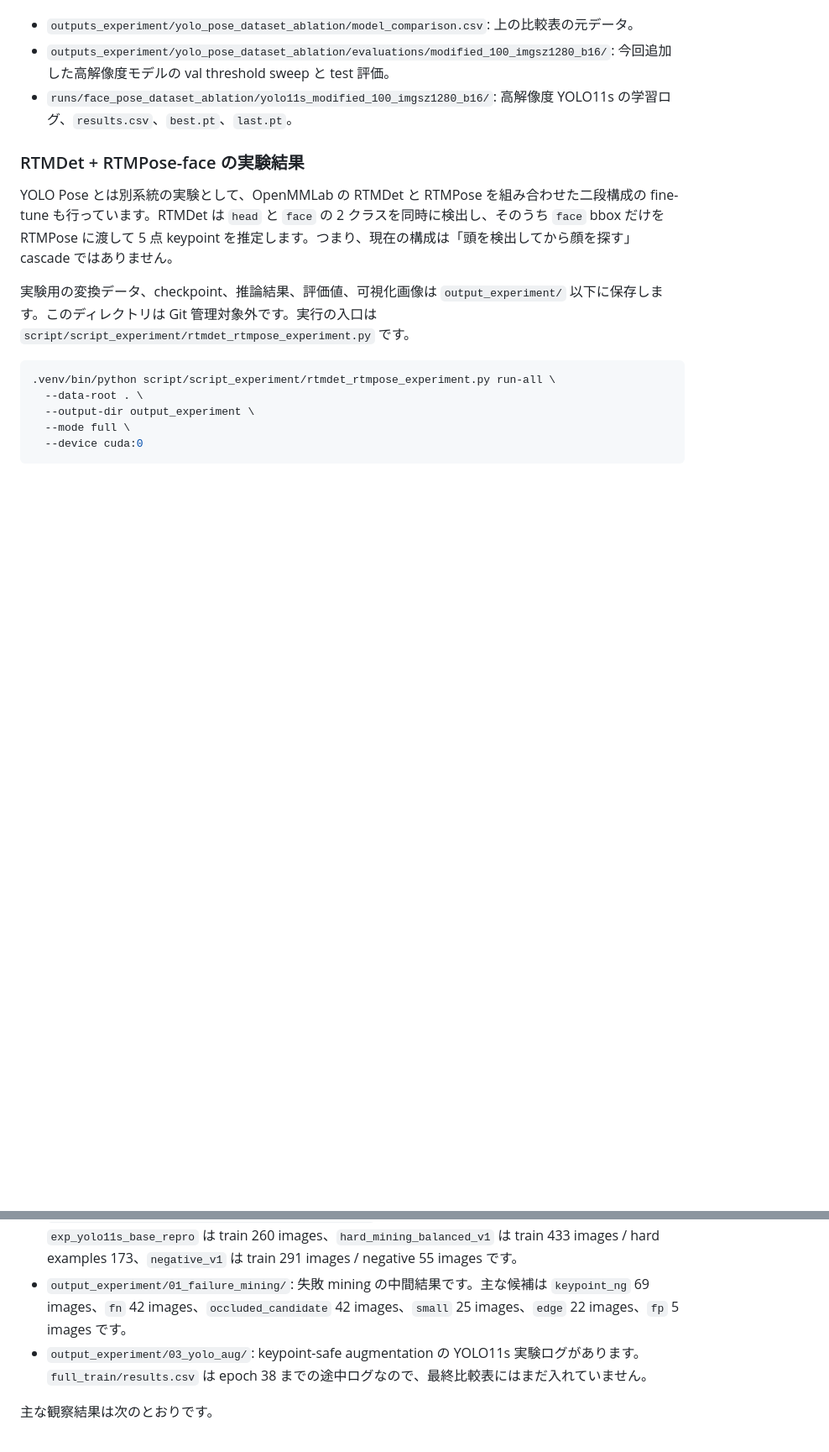
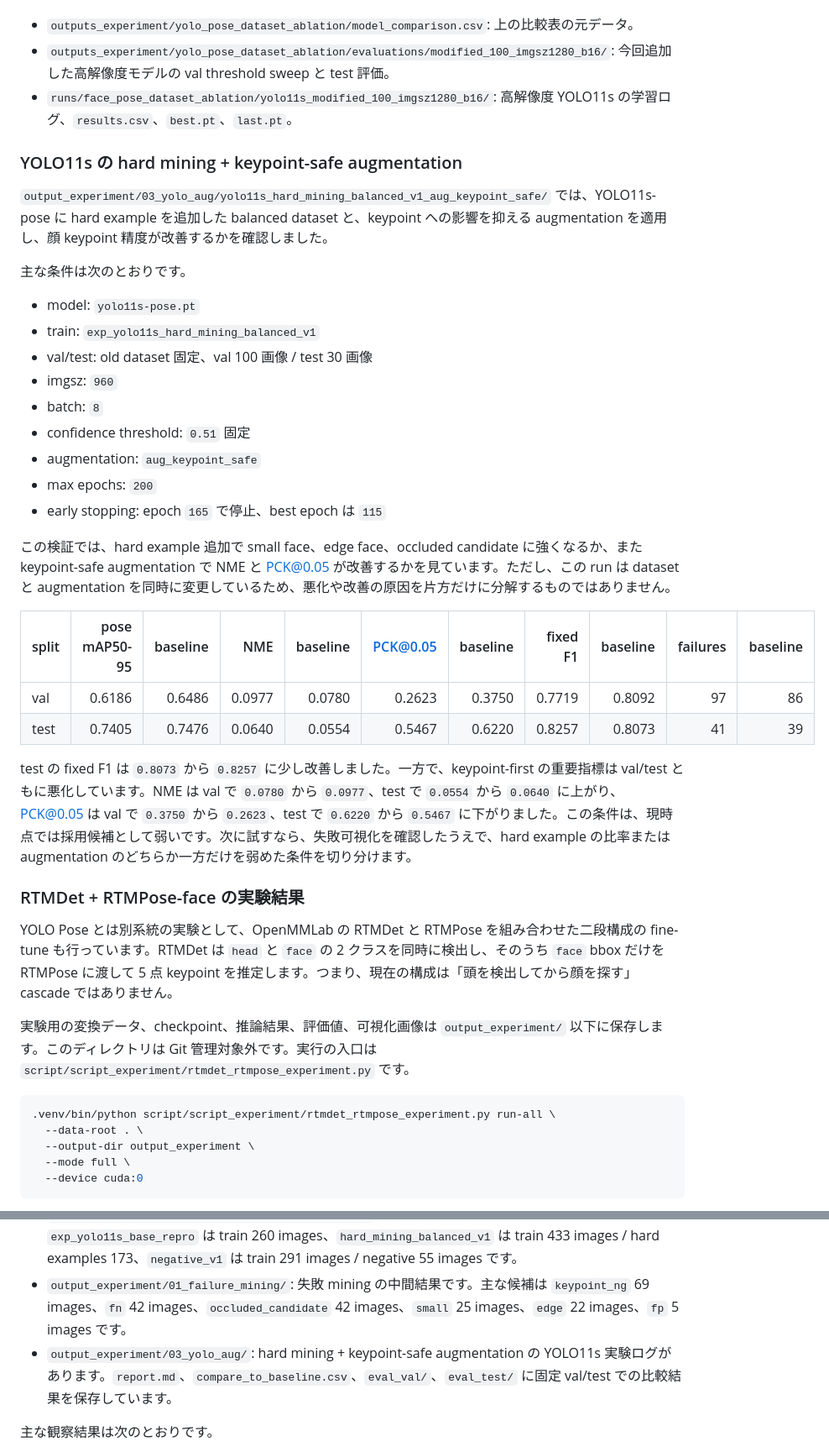
Before and after one commit to Katsuki-No1/face_detection, a Markdown page: README.md, 2 parts joined by grey strips. Shown at 84% size. GitHub-like rendering; blank space fills up the shorter version.

Commit message:
docs: add YOLO11s augmentation evaluation

```diff
--- a/README.md
+++ b/README.md
@@ -304,6 +304,31 @@ test split 上で後追いの threshold 最適化を行うと、高解像度版
 - `outputs_experiment/yolo_pose_dataset_ablation/evaluations/modified_100_imgsz1280_b16/`: 今回追加した高解像度モデルの val threshold sweep と test 評価。
 - `runs/face_pose_dataset_ablation/yolo11s_modified_100_imgsz1280_b16/`: 高解像度 YOLO11s の学習ログ、`results.csv`、`best.pt`、`last.pt`。
 
+### YOLO11s の hard mining + keypoint-safe augmentation
+
+`output_experiment/03_yolo_aug/yolo11s_hard_mining_balanced_v1_aug_keypoint_safe/` では、YOLO11s-pose に hard example を追加した balanced dataset と、keypoint への影響を抑える augmentation を適用し、顔 keypoint 精度が改善するかを確認しました。
+
+主な条件は次のとおりです。
+
+- model: `yolo11s-pose.pt`
+- train: `exp_yolo11s_hard_mining_balanced_v1`
+- val/test: old dataset 固定、val 100 画像 / test 30 画像
+- imgsz: `960`
+- batch: `8`
+- confidence threshold: `0.51` 固定
+- augmentation: `aug_keypoint_safe`
+- max epochs: `200`
+- early stopping: epoch `165` で停止、best epoch は `115`
+
+この検証では、hard example 追加で small face、edge face、occluded candidate に強くなるか、また keypoint-safe augmentation で NME と PCK@0.05 が改善するかを見ています。ただし、この run は dataset と augmentation を同時に変更しているため、悪化や改善の原因を片方だけに分解するものではありません。
+
+| split | pose mAP50-95 | baseline | NME | baseline | PCK@0.05 | baseline | fixed F1 | baseline | failures | baseline |
+| --- | ---: | ---: | ---: | ---: | ---: | ---: | ---: | ---: | ---: | ---: |
+| val | 0.6186 | 0.6486 | 0.0977 | 0.0780 | 0.2623 | 0.3750 | 0.7719 | 0.8092 | 97 | 86 |
+| test | 0.7405 | 0.7476 | 0.0640 | 0.0554 | 0.5467 | 0.6220 | 0.8257 | 0.8073 | 41 | 39 |
+
+test の fixed F1 は `0.8073` から `0.8257` に少し改善しました。一方で、keypoint-first の重要指標は val/test ともに悪化しています。NME は val で `0.0780` から `0.0977`、test で `0.0554` から `0.0640` に上がり、PCK@0.05 は val で `0.3750` から `0.2623`、test で `0.6220` から `0.5467` に下がりました。この条件は、現時点では採用候補として弱いです。次に試すなら、失敗可視化を確認したうえで、hard example の比率または augmentation のどちらか一方だけを弱めた条件を切り分けます。
+
 ### RTMDet + RTMPose-face の実験結果
 
 YOLO Pose とは別系統の実験として、OpenMMLab の RTMDet と RTMPose を組み合わせた二段構成の fine-tune も行っています。RTMDet は `head` と `face` の 2 クラスを同時に検出し、そのうち `face` bbox だけを RTMPose に渡して 5 点 keypoint を推定します。つまり、現在の構成は「頭を検出してから顔を探す」cascade ではありません。
@@ -352,7 +377,7 @@ RTMDet 側では `modified_100` が detector F1 と face recall を改善して
 - `output_experiment/annotation_gap_check/`: 元 metadata の監査です。no-face/object records は 44 件で、全て negative sample として空 label が作成されています。non-negative で head 数が face ellipse 数より多い record は 33 件、推定 missing face slots は 47 件です。
 - `output_experiment/02_datasets/dataset_compare.csv`: 改善用データセット候補を保存しています。`exp_yolo11s_base_repro` は train 260 images、`hard_mining_balanced_v1` は train 433 images / hard examples 173、`negative_v1` は train 291 images / negative 55 images です。
 - `output_experiment/01_failure_mining/`: 失敗 mining の中間結果です。主な候補は `keypoint_ng` 69 images、`fn` 42 images、`occluded_candidate` 42 images、`small` 25 images、`edge` 22 images、`fp` 5 images です。
-- `output_experiment/03_yolo_aug/`: keypoint-safe augmentation の YOLO11s 実験ログがあります。`full_train/results.csv` は epoch 38 までの途中ログなので、最終比較表にはまだ入れていません。
+- `output_experiment/03_yolo_aug/`: hard mining + keypoint-safe augmentation の YOLO11s 実験ログがあります。`report.md`、`compare_to_baseline.csv`、`eval_val/`、`eval_test/` に固定 val/test での比較結果を保存しています。
 
 主な観察結果は次のとおりです。
 
```
